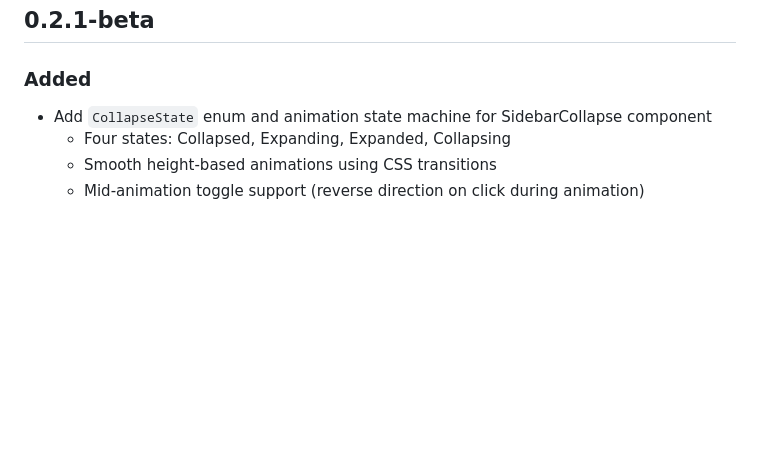
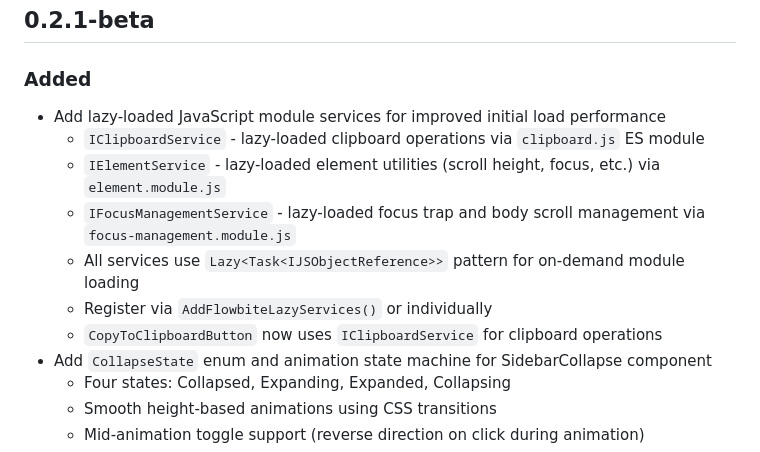
Before and after one commit to themesberg/flowbite-blazor, a Markdown page: src/Flowbite/CHANGELOG.md, the part around the change. Rendered like a GitHub page; blank space fills up the shorter version.

Commit message:
docs(changelog): add lazy JS module services to 0.2.1-beta
Co-Authored-By: Claude <noreply@anthropic.com>

```diff
--- a/src/Flowbite/CHANGELOG.md
+++ b/src/Flowbite/CHANGELOG.md
@@ -3,6 +3,13 @@
 ## 0.2.1-beta
 
 ### Added
+- Add lazy-loaded JavaScript module services for improved initial load performance
+  - `IClipboardService` - lazy-loaded clipboard operations via `clipboard.js` ES module
+  - `IElementService` - lazy-loaded element utilities (scroll height, focus, etc.) via `element.module.js`
+  - `IFocusManagementService` - lazy-loaded focus trap and body scroll management via `focus-management.module.js`
+  - All services use `Lazy<Task<IJSObjectReference>>` pattern for on-demand module loading
+  - Register via `AddFlowbiteLazyServices()` or individually
+  - `CopyToClipboardButton` now uses `IClipboardService` for clipboard operations
 - Add `CollapseState` enum and animation state machine for SidebarCollapse component
   - Four states: Collapsed, Expanding, Expanded, Collapsing
   - Smooth height-based animations using CSS transitions
```
